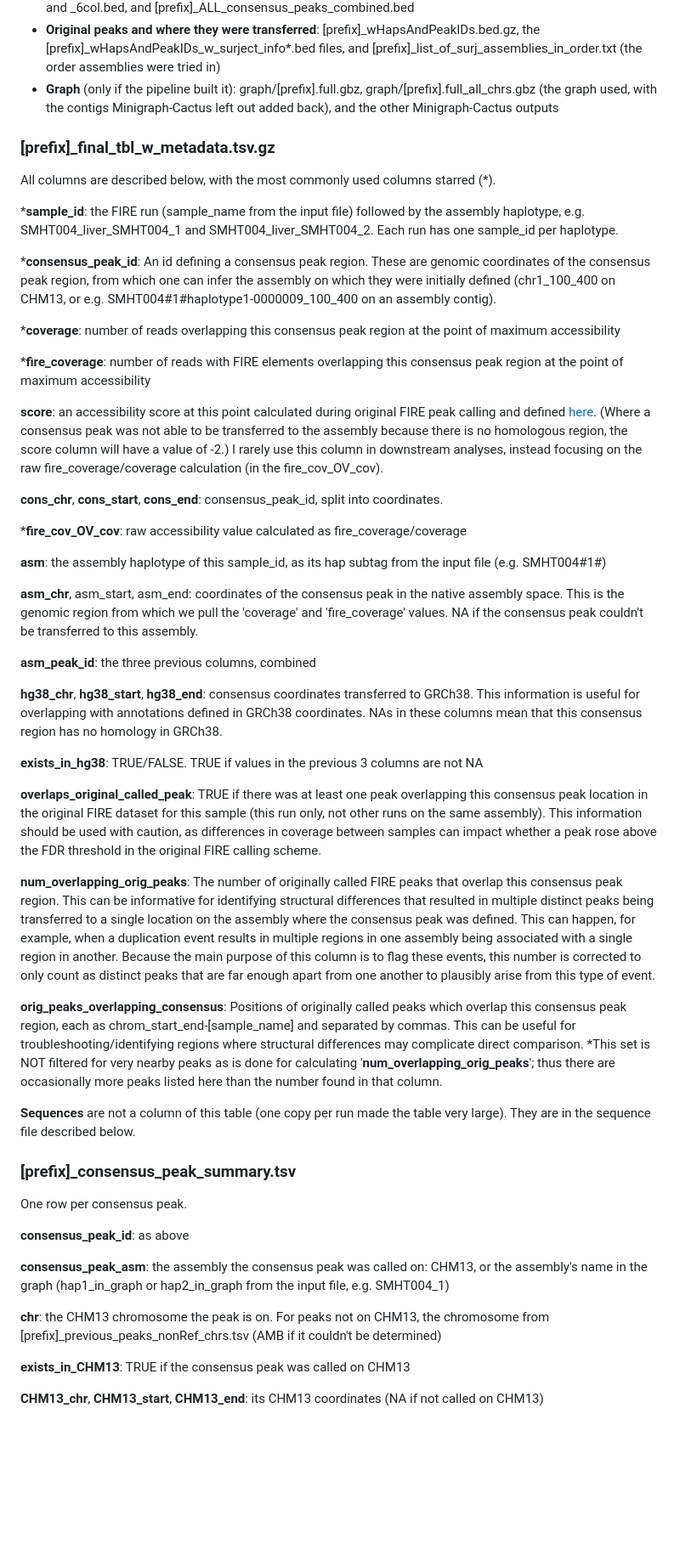
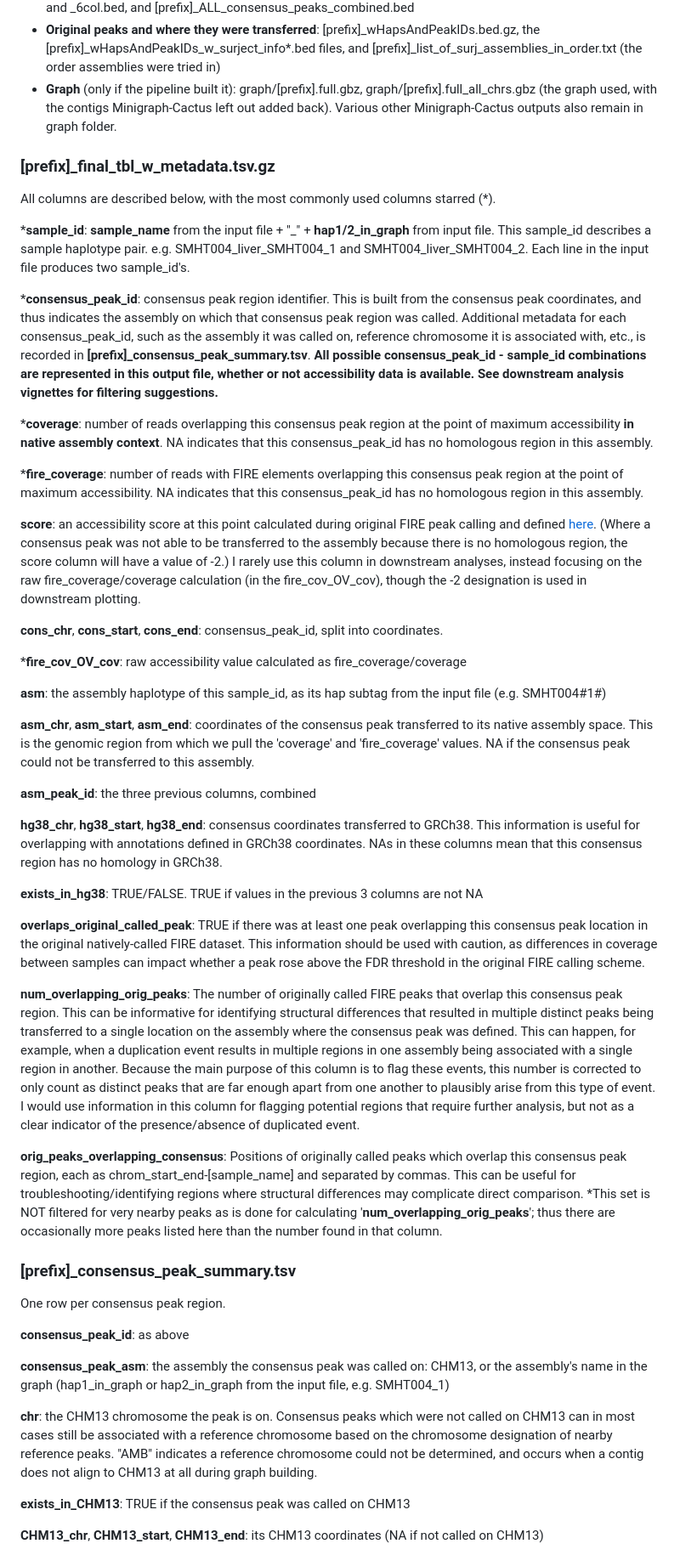
Before and after one commit to fiberseq/bonFIRE, a Markdown page: README.md, the part around one of its changes. Shown at 85% size. Drawn GitHub-style; blank space fills up the shorter version.

```diff
--- a/README.md
+++ b/README.md
@@ -200,21 +197,21 @@ These are kept so the final tables can be regenerated, or to help with troublesh
   - temp_previous_peak_files/[prefix]_previous_peaks_[assembly].tsv, one per assembly
 - **Consensus peaks**: [prefix]_CHM13_shared_peaks.bed and _6col.bed, [prefix]_NonCHM13_shared_peaks.bed and _6col.bed, and [prefix]_ALL_consensus_peaks_combined.bed
 - **Original peaks and where they were transferred**: [prefix]_wHapsAndPeakIDs.bed.gz, the [prefix]_wHapsAndPeakIDs_w_surject_info*.bed files, and [prefix]_list_of_surj_assemblies_in_order.txt (the order assemblies were tried in)
-- **Graph** (only if the pipeline built it): graph/[prefix].full.gbz, graph/[prefix].full_all_chrs.gbz (the graph used, with the contigs Minigraph-Cactus left out added back), and the other Minigraph-Cactus outputs
+- **Graph** (only if the pipeline built it): graph/[prefix].full.gbz, graph/[prefix].full_all_chrs.gbz (the graph used, with the contigs Minigraph-Cactus left out added back). Various other Minigraph-Cactus outputs also remain in graph folder.
 
 ### [prefix]_final_tbl_w_metadata.tsv.gz
 
 All columns are described below, with the most commonly used columns starred (*).
 
-\***sample_id**: the FIRE run (sample_name from the input file) followed by the assembly haplotype, e.g. SMHT004_liver_SMHT004_1 and SMHT004_liver_SMHT004_2. Each run has one sample_id per haplotype.
+\***sample_id**: **sample_name** from the input file + "_" + **hap1/2_in_graph** from input file. This sample_id describes a sample haplotype pair. e.g. SMHT004_liver_SMHT004_1 and SMHT004_liver_SMHT004_2. Each line in the input file produces two sample_id's.
 
-\***consensus_peak_id**: An id defining a consensus peak region. These are genomic coordinates of the consensus peak region, from which one can infer the assembly on which they were initially defined (chr1_100_400 on CHM13, or e.g. SMHT004#1#haplotype1-0000009_100_400 on an assembly contig).
+\***consensus_peak_id**: consensus peak region identifier. This is built from the consensus peak coordinates, and thus indicates the assembly on which that consensus peak region was called. Additional metadata for each consensus_peak_id, such as the assembly it was called on, reference chromosome it is associated with, etc., is recorded in **[prefix]_consensus_peak_summary.tsv**. **All possible consensus_peak_id - sample_id combinations are represented in this output file, whether or not accessibility data is available. See downstream analysis vignettes for filtering suggestions.**
 
-\***coverage**: number of reads overlapping this consensus peak region at the point of maximum accessibility
+\***coverage**: number of reads overlapping this consensus peak region at the point of maximum accessibility **in native assembly context**. NA indicates that this consensus_peak_id has no homologous region in this assembly.
 
-\***fire_coverage**: number of reads with FIRE elements overlapping this consensus peak region at the point of maximum accessibility
+\***fire_coverage**: number of reads with FIRE elements overlapping this consensus peak region at the point of maximum accessibility. NA indicates that this consensus_peak_id has no homologous region in this assembly.
 
-**score**:	an accessibility score at this point calculated during original FIRE peak calling and defined [here](https://fiberseq.github.io/fire/methods/aggregation.html). (Where a consensus peak was not able to be transferred to the assembly because there is no homologous region, the score column will have a value of -2.) I rarely use this column in downstream analyses, instead focusing on the raw fire_coverage/coverage calculation (in the fire_cov_OV_cov).
+**score**:	an accessibility score at this point calculated during original FIRE peak calling and defined [here](https://fiberseq.github.io/fire/methods/aggregation.html). (Where a consensus peak was not able to be transferred to the assembly because there is no homologous region, the score column will have a value of -2.) I rarely use this column in downstream analyses, instead focusing on the raw fire_coverage/coverage calculation (in the fire_cov_OV_cov), though the -2 designation is used in downstream plotting.
 
 **cons_chr**, **cons_start**, **cons_end**: consensus_peak_id, split into coordinates.
 
@@ -222,7 +219,7 @@ All columns are described below, with the most commonly used columns starred (*)
 
 **asm**: the assembly haplotype of this sample_id, as its hap subtag from the input file (e.g. SMHT004#1#)
 
-**asm_chr**, asm_start, asm_end: coordinates of the consensus peak in the native assembly space. This is the genomic region from which we pull the 'coverage' and 'fire_coverage' values. NA if the consensus peak couldn't be transferred to this assembly.
+**asm_chr**, **asm_start**, **asm_end**: coordinates of the consensus peak transferred to its native assembly space. This is the genomic region from which we pull the 'coverage' and 'fire_coverage' values. NA if the consensus peak could not be transferred to this assembly.
 
 **asm_peak_id**: the three previous columns, combined
 
@@ -230,23 +227,22 @@ All columns are described below, with the most commonly used columns starred (*)
 
 **exists_in_hg38**: TRUE/FALSE. TRUE if values in the previous 3 columns are not NA
 
-**overlaps_original_called_peak**: TRUE if there was at least one peak overlapping this consensus peak location in the original FIRE dataset for this sample (this run only, not other runs on the same assembly). This information should be used with caution, as differences in coverage between samples can impact whether a peak rose above the FDR threshold in the original FIRE calling scheme.
+**overlaps_original_called_peak**: TRUE if there was at least one peak overlapping this consensus peak location in the original natively-called FIRE dataset. This information should be used with caution, as differences in coverage between samples can impact whether a peak rose above the FDR threshold in the original FIRE calling scheme.
 
-**num_overlapping_orig_peaks**: The number of originally called FIRE peaks that overlap this consensus peak region. This can be informative for identifying structural differences that resulted in multiple distinct peaks being transferred to a single location on the assembly where the consensus peak was defined. This can happen, for example, when a duplication event results in multiple regions in one assembly being associated with a single region in another. Because the main purpose of this column is to flag these events, this number is corrected to only count as distinct peaks that are far enough apart from one another to plausibly arise from this type of event.
+**num_overlapping_orig_peaks**: The number of originally called FIRE peaks that overlap this consensus peak region. This can be informative for identifying structural differences that resulted in multiple distinct peaks being transferred to a single location on the assembly where the consensus peak was defined. This can happen, for example, when a duplication event results in multiple regions in one assembly being associated with a single region in another. Because the main purpose of this column is to flag these events, this number is corrected to only count as distinct peaks that are far enough apart from one another to plausibly arise from this type of event. I would use information in this column for flagging potential regions that require further analysis, but not as a clear indicator of the presence/absence of duplicated event.
 
 **orig_peaks_overlapping_consensus**: Positions of originally called peaks which overlap this consensus peak region, each as chrom_start_end-[sample_name] and separated by commas. This can be useful for troubleshooting/identifying regions where structural differences may complicate direct comparison. *This set is NOT filtered for very nearby peaks as is done for calculating '**num_overlapping_orig_peaks**'; thus there are occasionally more peaks listed here than the number found in that column.
 
-**Sequences** are not a column of this table (one copy per run made the table very large). They are in the sequence file described below.
 
 ### [prefix]_consensus_peak_summary.tsv
 
-One row per consensus peak.
+One row per consensus peak region.
 
 **consensus_peak_id**: as above
 
 **consensus_peak_asm**: the assembly the consensus peak was called on: CHM13, or the assembly's name in the graph (hap1_in_graph or hap2_in_graph from the input file, e.g. SMHT004_1)
 
-**chr**: the CHM13 chromosome the peak is on. For peaks not on CHM13, the chromosome from [prefix]_previous_peaks_nonRef_chrs.tsv (AMB if it couldn't be determined)
+**chr**: the CHM13 chromosome the peak is on. Consensus peaks which were not called on CHM13 can in most cases still be associated with a reference chromosome based on the chromosome designation of nearby reference peaks. "AMB" indicates a reference chromosome could not be determined, and occurs when a contig does not align to CHM13 at all during graph building.
 
 **exists_in_CHM13**: TRUE if the consensus peak was called on CHM13
 
```
Also changed, not shown: other parts of README.md (+25 -62 lines).
